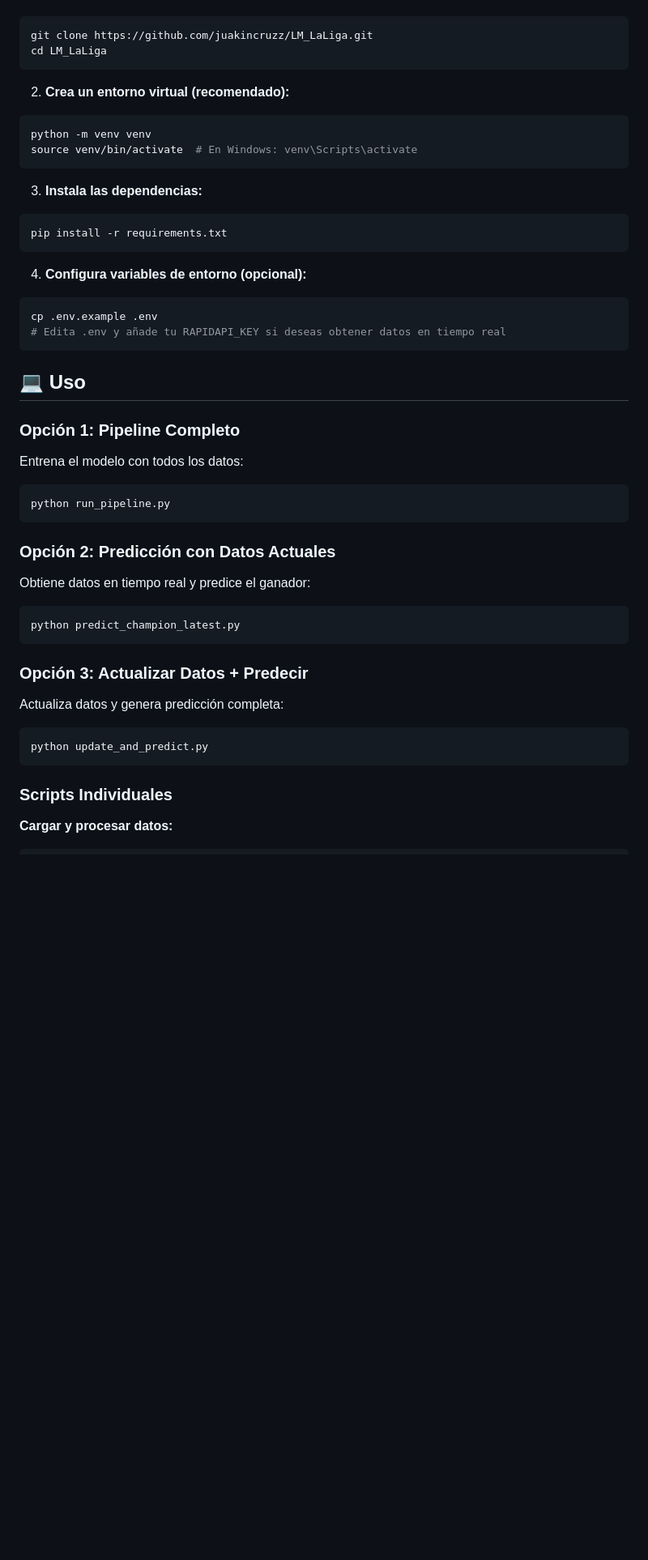
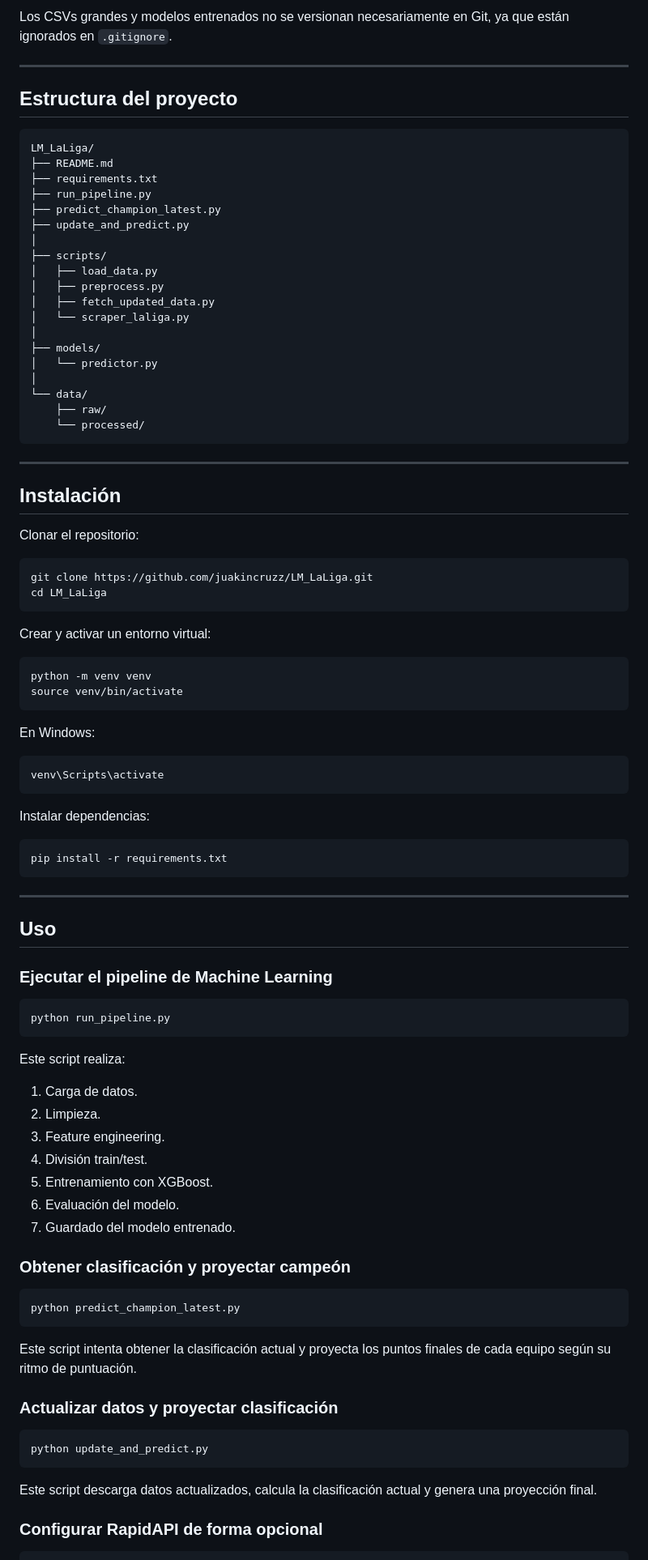
Before and after one commit to juakincruzz/LM_LaLiga, a Markdown page: README.md, the part around one of its changes. Shown at 81% size. Drawn GitHub-style; blank space fills up the shorter version.

````diff
--- a/README.md
+++ b/README.md
@@ -48,46 +139,97 @@ Ver [requirements.txt](requirements.txt) para la lista completa.
+Los CSVs grandes y modelos entrenados no se versionan necesariamente en Git, ya que están ignorados en `.gitignore`.
+
+---
+
+## Estructura del proyecto
+
+```text
+LM_LaLiga/
+├── README.md
+├── requirements.txt
+├── run_pipeline.py
+├── predict_champion_latest.py
+├── update_and_predict.py
+│
+├── scripts/
+│   ├── load_data.py
+│   ├── preprocess.py
+│   ├── fetch_updated_data.py
+│   └── scraper_laliga.py
+│
+├── models/
+│   └── predictor.py
+│
+└── data/
+    ├── raw/
+    └── processed/
+```
+
+---
+
+## Instalación
+
+Clonar el repositorio:
+
 ```bash
 git clone https://github.com/juakincruzz/LM_LaLiga.git
 cd LM_LaLiga
 ```
 
-2. **Crea un entorno virtual (recomendado):**
+Crear y activar un entorno virtual:
+
 ```bash
 python -m venv venv
-source venv/bin/activate  # En Windows: venv\Scripts\activate
+source venv/bin/activate
 ```
 
-3. **Instala las dependencias:**
+En Windows:
+
+```bash
+venv\Scripts\activate
+```
+
+Instalar dependencias:
+
 ```bash
 pip install -r requirements.txt
 ```
 
-4. **Configura variables de entorno (opcional):**
-```bash
-cp .env.example .env
-# Edita .env y añade tu RAPIDAPI_KEY si deseas obtener datos en tiempo real
-```
+---
 
-## 💻 Uso
+## Uso
 
-### Opción 1: Pipeline Completo
-Entrena el modelo con todos los datos:
+### Ejecutar el pipeline de Machine Learning
+
 ```bash
 python run_pipeline.py
 ```
 
-### Opción 2: Predicción con Datos Actuales
-Obtiene datos en tiempo real y predice el ganador:
+Este script realiza:
+
+1. Carga de datos.
+2. Limpieza.
+3. Feature engineering.
+4. División train/test.
+5. Entrenamiento con XGBoost.
+6. Evaluación del modelo.
+7. Guardado del modelo entrenado.
+
+### Obtener clasificación y proyectar campeón
+
 ```bash
 python predict_champion_latest.py
 ```
 
-### Opción 3: Actualizar Datos + Predecir
-Actualiza datos y genera predicción completa:
+Este script intenta obtener la clasificación actual y proyecta los puntos finales de cada equipo según su ritmo de puntuación.
+
+### Actualizar datos y proyectar clasificación
+
 ```bash
 python update_and_predict.py
 ```
 
-### Scripts Individuales
+Este script descarga datos actualizados, calcula la clasificación actual y genera una proyección final.
 
-**Cargar y procesar datos:**
+### Configurar RapidAPI de forma opcional
+
 ```bash
````
Also changed, not shown: other parts of README.md (+171 -234 lines).
